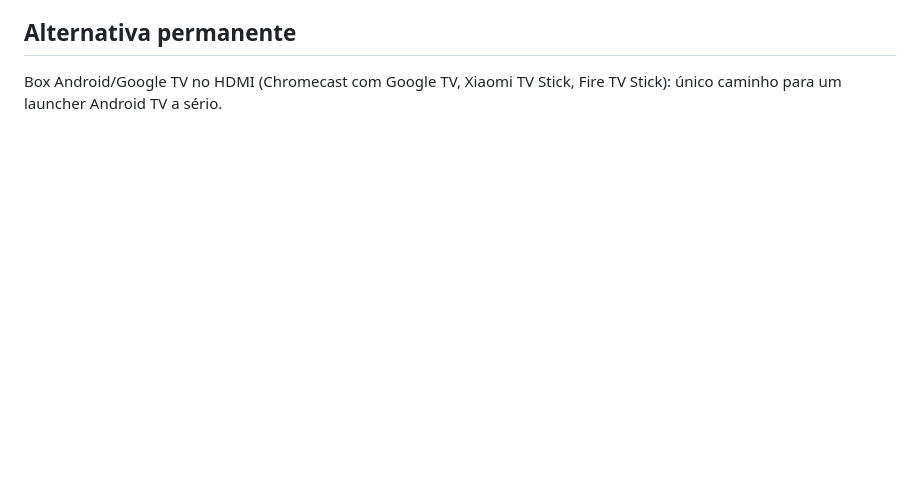
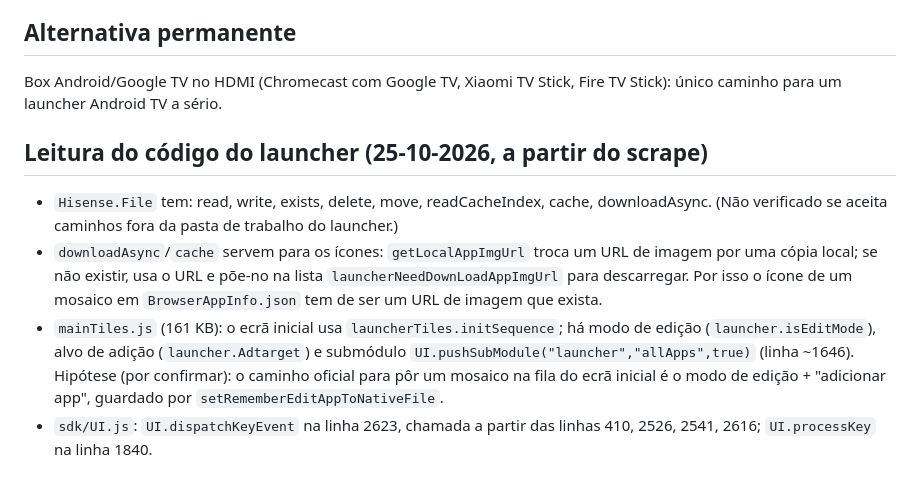
Before and after one commit to atsisqual/TVHisenseSala, a Markdown page: NOTAS.md, the part around the change. Rendered like a GitHub page; blank space fills up the shorter version.

Commit message:
Notas: leitura do mainTiles.js e da API Hisense.File
Co-Authored-By: Claude Sonnet 5.5 <noreply@anthropic.com>
Claude-Session: https://claude.ai/code/session_01LK2Vdo3kJitguzUMRjdjBY

```diff
--- a/NOTAS.md
+++ b/NOTAS.md
@@ -38,3 +38,9 @@ Dar à TV um menu de apps com aspeto Android TV, e poder adicionar atalhos. Não
 
 ## Alternativa permanente
 Box Android/Google TV no HDMI (Chromecast com Google TV, Xiaomi TV Stick, Fire TV Stick): único caminho para um launcher Android TV a sério.
+
+## Leitura do código do launcher (25-10-2026, a partir do scrape)
+- `Hisense.File` tem: read, write, exists, delete, move, readCacheIndex, cache, downloadAsync. (Não verificado se aceita caminhos fora da pasta de trabalho do launcher.)
+- `downloadAsync`/`cache` servem para os ícones: `getLocalAppImgUrl` troca um URL de imagem por uma cópia local; se não existir, usa o URL e põe-no na lista `launcherNeedDownLoadAppImgUrl` para descarregar. Por isso o ícone de um mosaico em `BrowserAppInfo.json` tem de ser um URL de imagem que exista.
+- `mainTiles.js` (161 KB): o ecrã inicial usa `launcherTiles.initSequence`; há modo de edição (`launcher.isEditMode`), alvo de adição (`launcher.Adtarget`) e submódulo `UI.pushSubModule("launcher","allApps",true)` (linha ~1646). Hipótese (por confirmar): o caminho oficial para pôr um mosaico na fila do ecrã inicial é o modo de edição + "adicionar app", guardado por `setRememberEditAppToNativeFile`.
+- `sdk/UI.js`: `UI.dispatchKeyEvent` na linha 2623, chamada a partir das linhas 410, 2526, 2541, 2616; `UI.processKey` na linha 1840.
```
